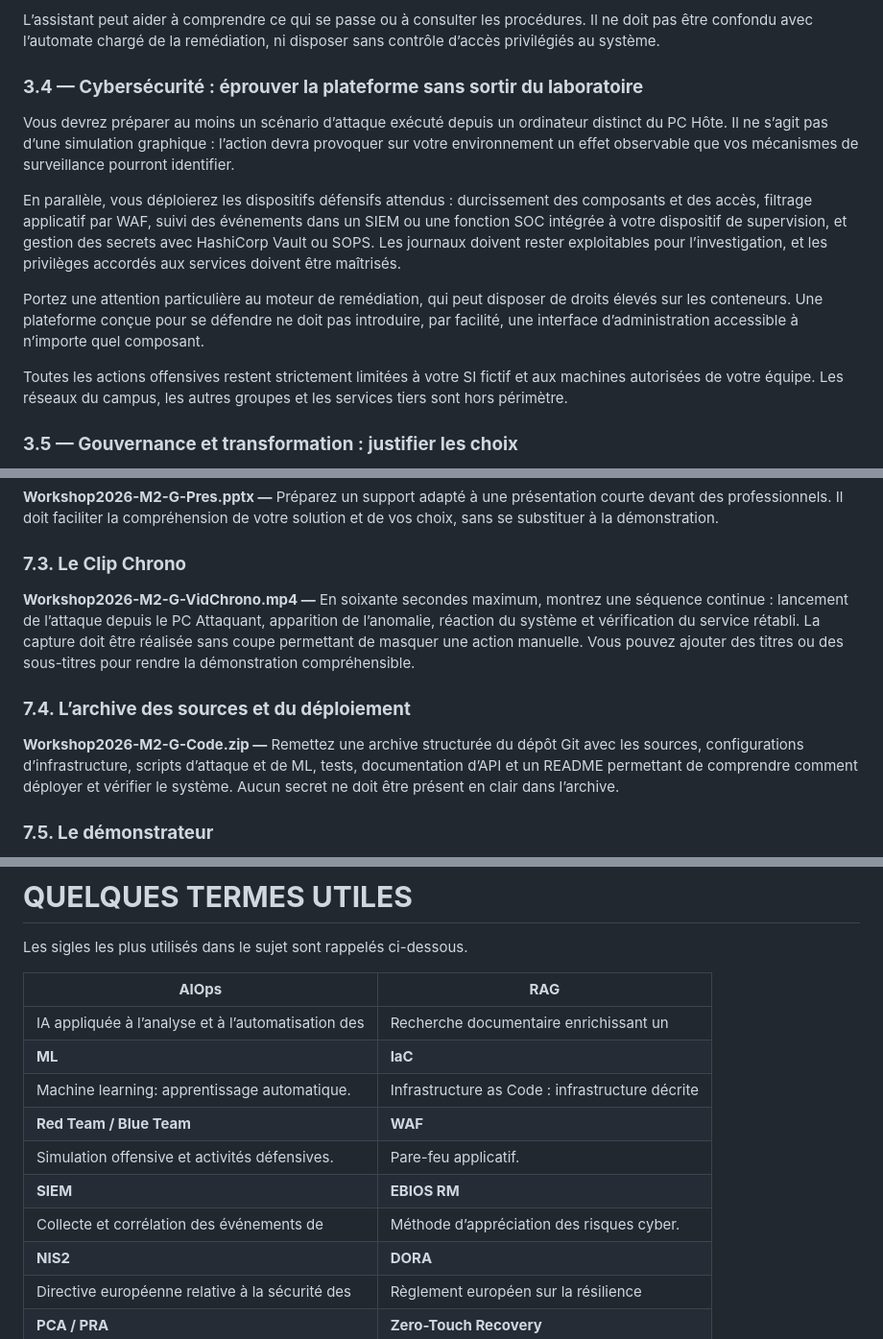
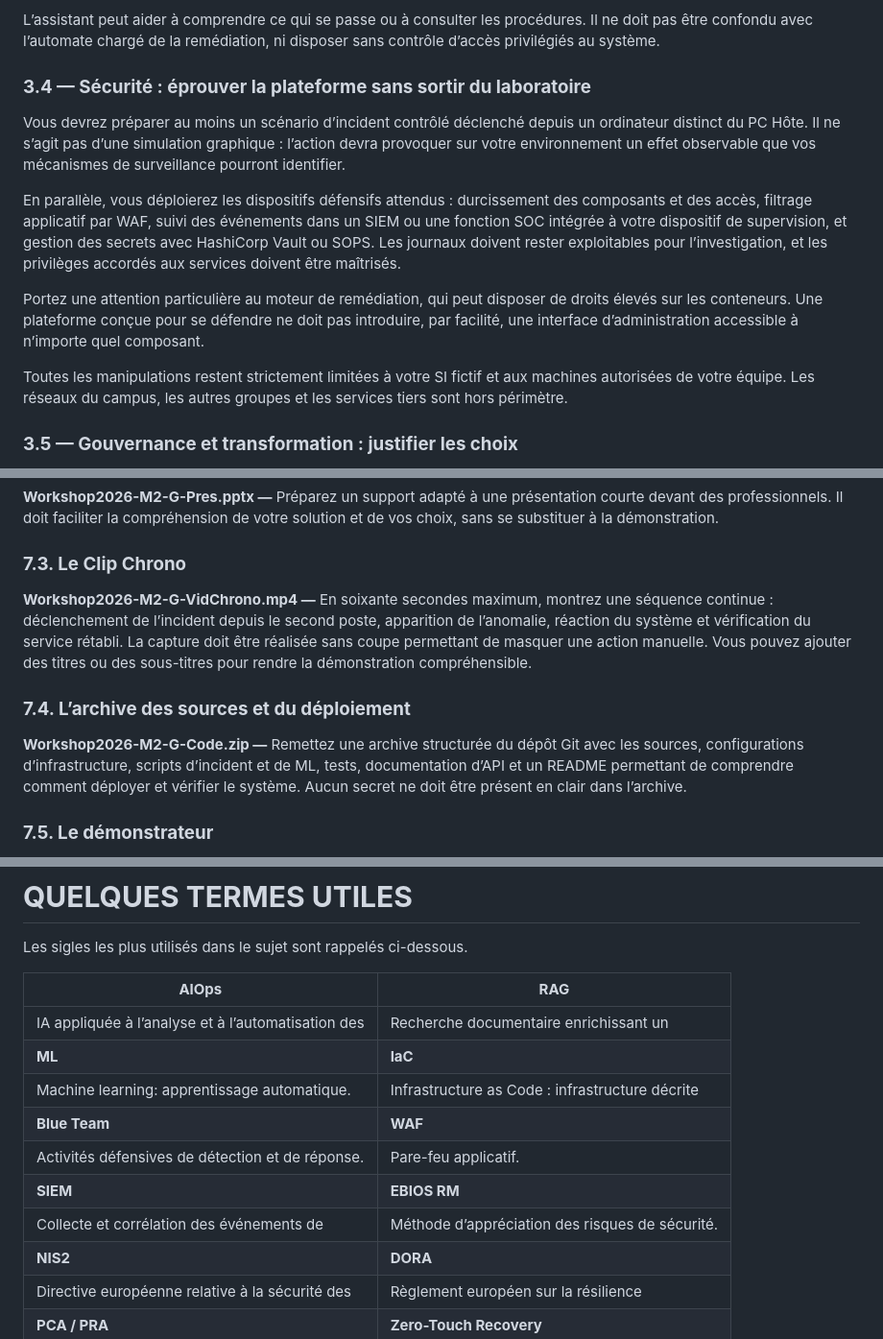
Before and after one commit to Alin1233/workshop, a Markdown page: docs/context/sujet.md, 3 parts joined by grey strips. Shown at 96% size. Rendered like a GitHub page.

```diff
--- a/docs/context/sujet.md
+++ b/docs/context/sujet.md
@@ -122,15 +122,15 @@ Un second composant est attendu : un assistant local destiné aux opérateurs co
 
 L’assistant peut aider à comprendre ce qui se passe ou à consulter les procédures. Il ne doit pas être confondu avec l’automate chargé de la remédiation, ni disposer sans contrôle d’accès privilégiés au système.
 
-### **3.4 — Cybersécurité : éprouver la plateforme sans sortir du laboratoire**
+### **3.4 — Sécurité : éprouver la plateforme sans sortir du laboratoire**
 
-Vous devrez préparer au moins un scénario d’attaque exécuté depuis un ordinateur distinct du PC Hôte. Il ne s’agit pas d’une simulation graphique : l’action devra provoquer sur votre environnement un effet observable que vos mécanismes de surveillance pourront identifier.
+Vous devrez préparer au moins un scénario d’incident contrôlé déclenché depuis un ordinateur distinct du PC Hôte. Il ne s’agit pas d’une simulation graphique : l’action devra provoquer sur votre environnement un effet observable que vos mécanismes de surveillance pourront identifier.
 
 En parallèle, vous déploierez les dispositifs défensifs attendus : durcissement des composants et des accès, filtrage applicatif par WAF, suivi des événements dans un SIEM ou une fonction SOC intégrée à votre dispositif de supervision, et gestion des secrets avec HashiCorp Vault ou SOPS. Les journaux doivent rester exploitables pour l’investigation, et les privilèges accordés aux services doivent être maîtrisés.
 
 Portez une attention particulière au moteur de remédiation, qui peut disposer de droits élevés sur les conteneurs. Une plateforme conçue pour se défendre ne doit pas introduire, par facilité, une interface d’administration accessible à n’importe quel composant.
 
-Toutes les actions offensives restent strictement limitées à votre SI fictif et aux machines autorisées de votre équipe. Les réseaux du campus, les autres groupes et les services tiers sont hors périmètre.
+Toutes les manipulations restent strictement limitées à votre SI fictif et aux machines autorisées de votre équipe. Les réseaux du campus, les autres groupes et les services tiers sont hors périmètre.
 
 ### **3.5 — Gouvernance et transformation : justifier les choix**
 
@@ -246,11 +246,11 @@ Privilégiez un document précis et lisible plutôt qu’une accumulation de pag
 
 ### **7.3. Le Clip Chrono**
 
-**Workshop2026-M2-G<n>-VidChrono.mp4 —** En soixante secondes maximum, montrez une séquence continue : lancement de l’attaque depuis le PC Attaquant, apparition de l’anomalie, réaction du système et vérification du service rétabli. La capture doit être réalisée sans coupe permettant de masquer une action manuelle. Vous pouvez ajouter des titres ou des sous-titres pour rendre la démonstration compréhensible.
+**Workshop2026-M2-G<n>-VidChrono.mp4 —** En soixante secondes maximum, montrez une séquence continue : déclenchement de l’incident depuis le second poste, apparition de l’anomalie, réaction du système et vérification du service rétabli. La capture doit être réalisée sans coupe permettant de masquer une action manuelle. Vous pouvez ajouter des titres ou des sous-titres pour rendre la démonstration compréhensible.
 
 ### **7.4. L’archive des sources et du déploiement**
 
-**Workshop2026-M2-G<n>-Code.zip —** Remettez une archive structurée du dépôt Git avec les sources, configurations d’infrastructure, scripts d’attaque et de ML, tests, documentation d’API et un README permettant de comprendre comment déployer et vérifier le système. Aucun secret ne doit être présent en clair dans l’archive.
+**Workshop2026-M2-G<n>-Code.zip —** Remettez une archive structurée du dépôt Git avec les sources, configurations d’infrastructure, scripts d’incident et de ML, tests, documentation d’API et un README permettant de comprendre comment déployer et vérifier le système. Aucun secret ne doit être présent en clair dans l’archive.
 
 ### **7.5. Le démonstrateur**
 
@@ -369,10 +369,10 @@ Les sigles les plus utilisés dans le sujet sont rappelés ci-dessous.
 |IA appliquée à l’analyse et à l’automatisation des|Recherche documentaire enrichissant un|
 |**ML**|**IaC**|
 |Machine learning: apprentissage automatique.|Infrastructure as Code : infrastructure décrite|
-|**Red Team / Blue Team**|**WAF**|
-|Simulation offensive et activités défensives.|Pare-feu applicatif.|
+|**Blue Team**|**WAF**|
+|Activités défensives de détection et de réponse.|Pare-feu applicatif.|
 |**SIEM**|**EBIOS RM**|
-|Collecte et corrélation des événements de|Méthode d’appréciation des risques cyber.|
+|Collecte et corrélation des événements de|Méthode d’appréciation des risques de sécurité.|
 |**NIS2**|**DORA**|
 |Directive européenne relative à la sécurité des|Règlement européen sur la résilience|
 |**PCA / PRA**|**Zero-Touch Recovery**|
```
Also changed, not shown: other parts of docs/context/sujet.md (+13 -13 lines), docs/TODO.md (+1 -1 lines), docs/context/grille_evaluation.md (+1 -1 lines).
